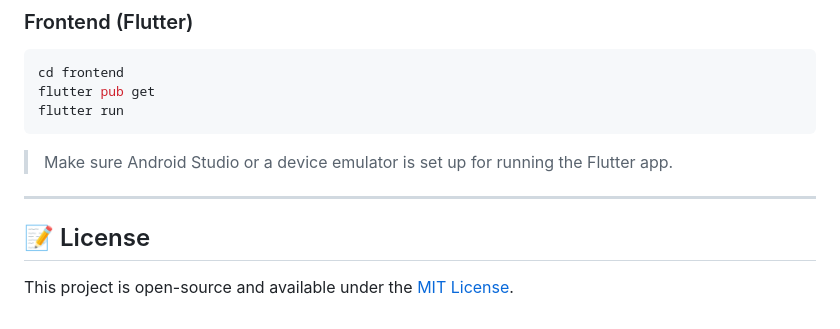
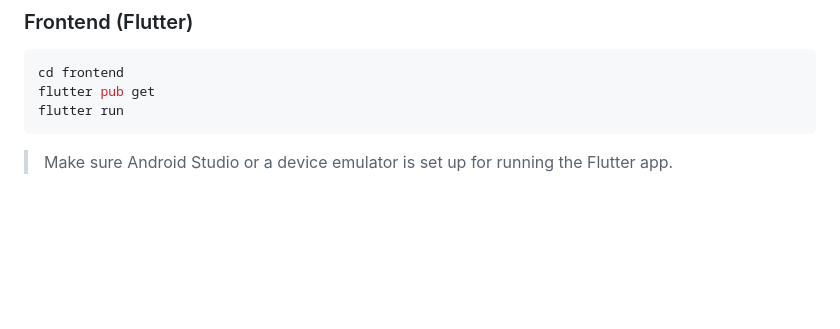
Before and after one commit to Jaikumar96/Cure-Buddy---Smart-Health-Monitoring-App, a Markdown page: README.md, the part around the change. GitHub-like rendering; blank space fills up the shorter version.

````diff
--- a/README.md
+++ b/README.md
@@ -141,9 +141,3 @@ flutter run
 ```
 
 > Make sure Android Studio or a device emulator is set up for running the Flutter app.
-
----
-
-## 📝 License
-
-This project is open-source and available under the [MIT License](LICENSE).
````
